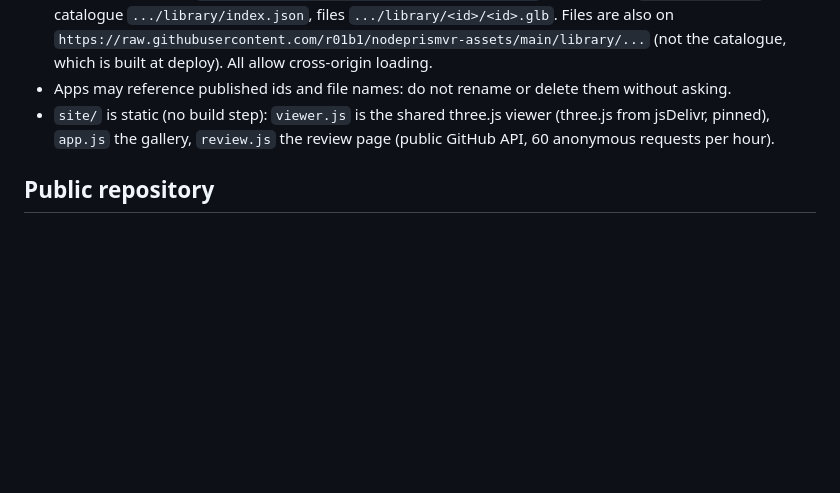
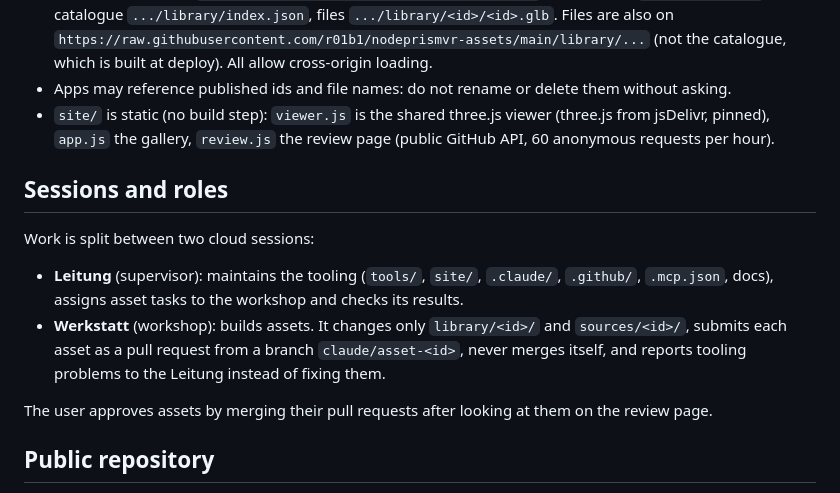
Before and after one commit to r01b1/nodeprismvr-assets, a Markdown page: CLAUDE.md, the part around the change. Drawn GitHub-style; blank space fills up the shorter version.

Commit message:
Document the Leitung/Werkstatt session roles
Co-Authored-By: Claude Opus 5.5 <noreply@anthropic.com>
Claude-Session: https://claude.ai/code/session_01HYfU4aQfTKUjE2XhzdXnjE

```diff
--- a/CLAUDE.md
+++ b/CLAUDE.md
@@ -158,6 +158,21 @@ download, and that the NodePrism app will load by URL.
   (three.js from jsDelivr, pinned), `app.js` the gallery, `review.js` the
   review page (public GitHub API, 60 anonymous requests per hour).
 
+## Sessions and roles
+
+Work is split between two cloud sessions:
+
+- **Leitung** (supervisor): maintains the tooling (`tools/`, `site/`,
+  `.claude/`, `.github/`, `.mcp.json`, docs), assigns asset tasks to the
+  workshop and checks its results.
+- **Werkstatt** (workshop): builds assets. It changes only `library/<id>/`
+  and `sources/<id>/`, submits each asset as a pull request from a branch
+  `claude/asset-<id>`, never merges itself, and reports tooling problems to
+  the Leitung instead of fixing them.
+
+The user approves assets by merging their pull requests after looking at them
+on the review page.
+
 ## Public repository
 
 - The repo is public, and the community may send assets as pull requests.
```
